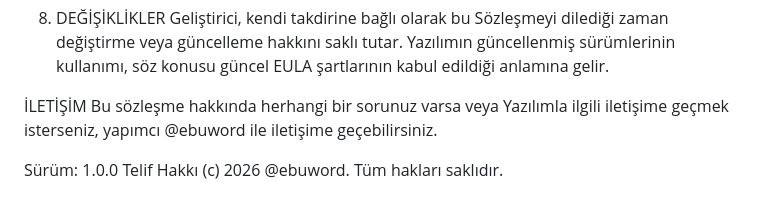
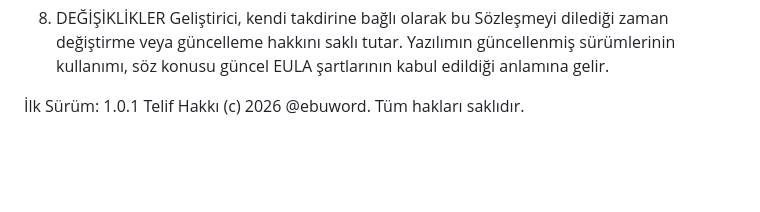
Before and after one commit to ebuword/NotaB, a Markdown page: LICENSE.md, the part around the change. Drawn GitHub-style; blank space fills up the shorter version.

Commit message:
Update LICENSE.md by removing contact info and version
Removed contact information and updated version number.

```diff
--- a/LICENSE.md
+++ b/LICENSE.md
@@ -35,8 +35,5 @@ Bu Sözleşme, siz veya Geliştirici tarafından feshedilene kadar yürürlükte
 8. DEĞİŞİKLİKLER
 Geliştirici, kendi takdirine bağlı olarak bu Sözleşmeyi dilediği zaman değiştirme veya güncelleme hakkını saklı tutar. Yazılımın güncellenmiş sürümlerinin kullanımı, söz konusu güncel EULA şartlarının kabul edildiği anlamına gelir.
 
-İLETİŞİM
-Bu sözleşme hakkında herhangi bir sorunuz varsa veya Yazılımla ilgili iletişime geçmek isterseniz, yapımcı @ebuword ile iletişime geçebilirsiniz.
-
-Sürüm: 1.0.0
+İlk Sürüm: 1.0.1
 Telif Hakkı (c) 2026 @ebuword. Tüm hakları saklıdır.
```
